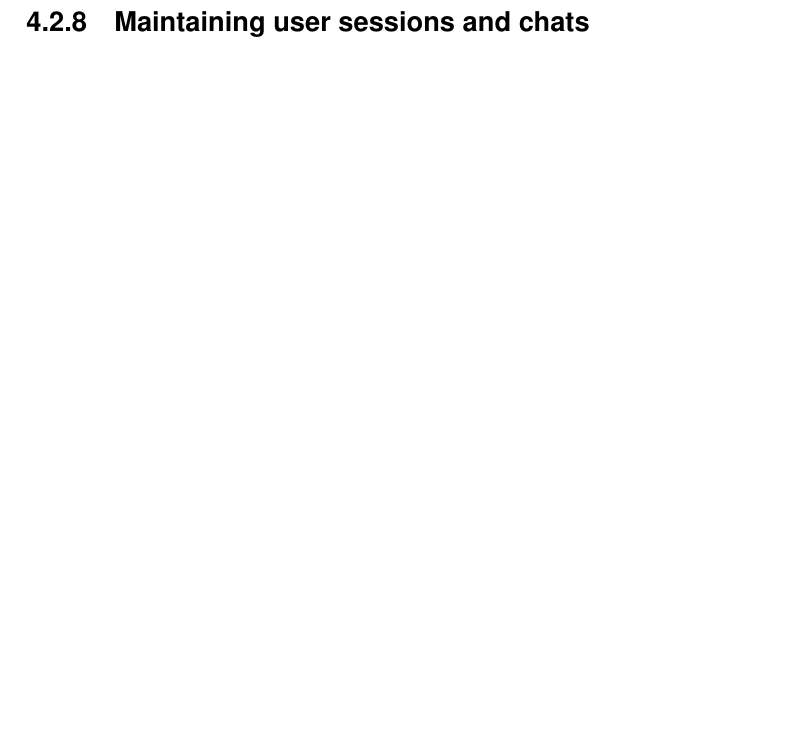
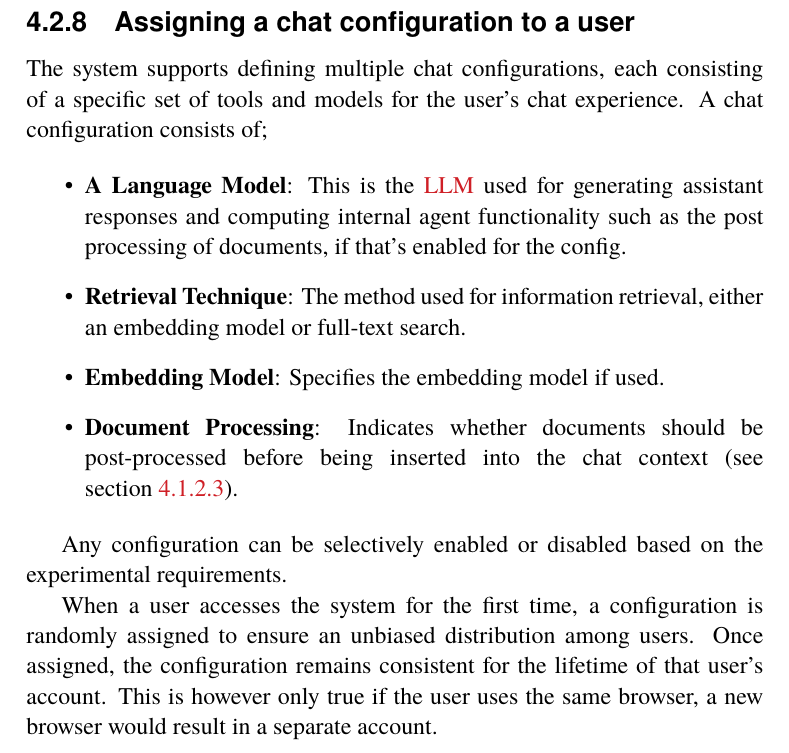
Before and after one commit to nattvara/DA231X, a LaTeX thesis (main.tex, which reads content/chapter-04-what-you-did.tex): part of page 72 of 98, cut at the place of the change, the shorter picture padded with empty space. The pictures show the PDF file main.pdf that the author committed with the source.

Commit message:
add subsection for 'Assigning a chat configuration to a user'

```diff
--- a/content/chapter-04-what-you-did.tex
+++ b/content/chapter-04-what-you-did.tex
@@ -226,7 +227,25 @@ In the background the service provides the infrastructure for organising a virtu
 
 
 Organising systems like this have many difficulties, particularly regarding the distributed nature of this architecture and the compute intensiveness of model inference. For instance, since the execution time of a prompt can be upwards of a minute, the worker nodes need the ability to stream the response back to an end user in real-time token-by-token, to provide a good user experience. For this reason a websocket service was implemented, that allows the end-user application to listen for tokens being produced over a websocket that the producing node is directly connected to. More advanced queue techniques, such as a Kafka queue, could have been implemented instead of using a database table with distributed mutex locks in Redis. However, for rapid implementation and prototyping, the chosen approach was adequate for the software in this thesis.
-\subsection{Maintaining user sessions and chats}
+
+
+\subsection{Assigning a chat configuration to a user}
+
+
+The system supports defining multiple chat configurations, each consisting of a specific set of tools and models for the user’s chat experience. A chat configuration consists of;
+
+
+\begin{itemize}
+        \item \textbf{A Language Model}: This is the \gls{LLM} used for generating assistant responses and computing internal agent functionality such as the post processing of documents, if that’s enabled for the config.
+        \item \textbf{Retrieval Technique}: The method used for information retrieval, either an embedding model or full-text search.
+        \item \textbf{Embedding Model}: Specifies the embedding model if used.
+        \item \textbf{Document Processing}: Indicates whether documents should be post-processed before being inserted into the chat context (see section~\ref{sec:post_processing}).
+\end{itemize}
+
+
+Any configuration can be selectively enabled or disabled based on the experimental requirements.
+
+When a user accesses the system for the first time, a configuration is randomly assigned to ensure an unbiased distribution among users. Once assigned, the configuration remains consistent for the lifetime of that user’s account. This is however only true if the user uses the same browser, a new browser would result in a separate account.
 
 
 \subsection{Tracking metrics and gathering user feedback}
```
Also changed, not shown: main.pdf, content/chapter-04-what-you-did.tex (1 more changed lines).
